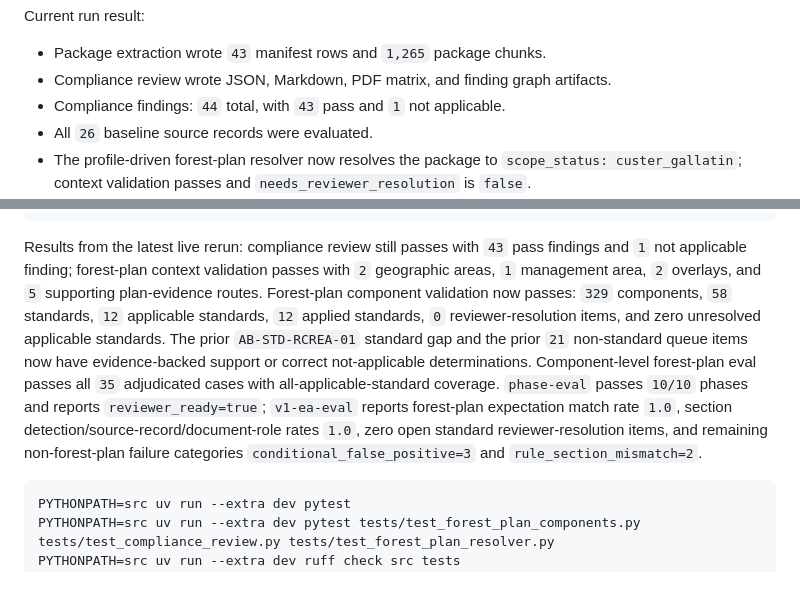
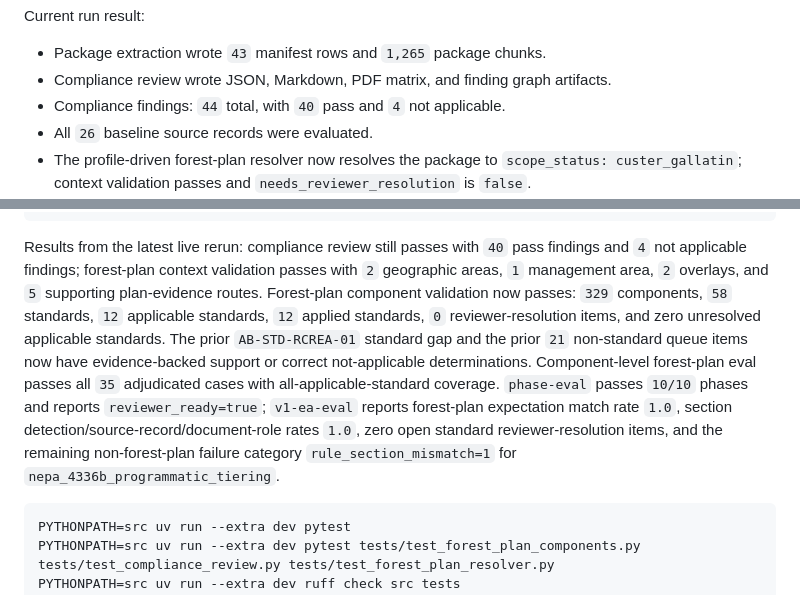
Before and after one commit to chunkstand/r1_EA_compliance, a Markdown page: docs/SESSION_HANDOFF.md, 2 parts joined by grey strips. Rendered like a GitHub page.

````diff
--- a/docs/SESSION_HANDOFF.md
+++ b/docs/SESSION_HANDOFF.md
@@ -27,7 +27,7 @@ Current run result:
 
 - Package extraction wrote `43` manifest rows and `1,265` package chunks.
 - Compliance review wrote JSON, Markdown, PDF matrix, and finding graph artifacts.
-- Compliance findings: `44` total, with `43` pass and `1` not applicable.
+- Compliance findings: `44` total, with `40` pass and `4` not applicable.
 - All `26` baseline source records were evaluated.
 - The profile-driven forest-plan resolver now resolves the package to `scope_status:
   custer_gallatin`; context validation passes and `needs_reviewer_resolution` is `false`.
@@ -241,8 +244,8 @@ python -m json.tool config/v1_ecid_real_ea_eval.json /private/tmp/v1_ecid_real_e
 git diff --check
 ```
 
-Results from the latest live rerun: compliance review still passes with `43` pass findings and `1`
-not applicable finding; forest-plan context validation passes with `2` geographic areas, `1`
+Results from the latest live rerun: compliance review still passes with `40` pass findings and `4`
+not applicable findings; forest-plan context validation passes with `2` geographic areas, `1`
 management area, `2` overlays, and `5` supporting plan-evidence routes. Forest-plan component
 validation now passes: `329` components, `58` standards, `12` applicable standards, `12` applied
 standards, `0` reviewer-resolution items, and zero unresolved applicable standards. The prior
@@ -252,8 +255,8 @@ adjudicated cases with all-applicable-standard coverage. `phase-eval` passes `10
 reports `reviewer_ready=true`;
 `v1-ea-eval` reports forest-plan expectation match rate `1.0`,
 section detection/source-record/document-role rates `1.0`, zero open standard reviewer-resolution
-items, and remaining non-forest-plan failure categories `conditional_false_positive=3` and
-`rule_section_mismatch=2`.
+items, and the remaining non-forest-plan failure category `rule_section_mismatch=1` for
+`nepa_4336b_programmatic_tiering`.
 
 ```bash
 PYTHONPATH=src uv run --extra dev pytest
````
Also changed, not shown: other parts of docs/SESSION_HANDOFF.md (+19 -14 lines), docs/CURRENT_SYSTEM_STATE.md (+3 -3 lines), docs/V1_EA_GATE_REPAIR_MILESTONE_PLAN.md (+1 -1 lines).
